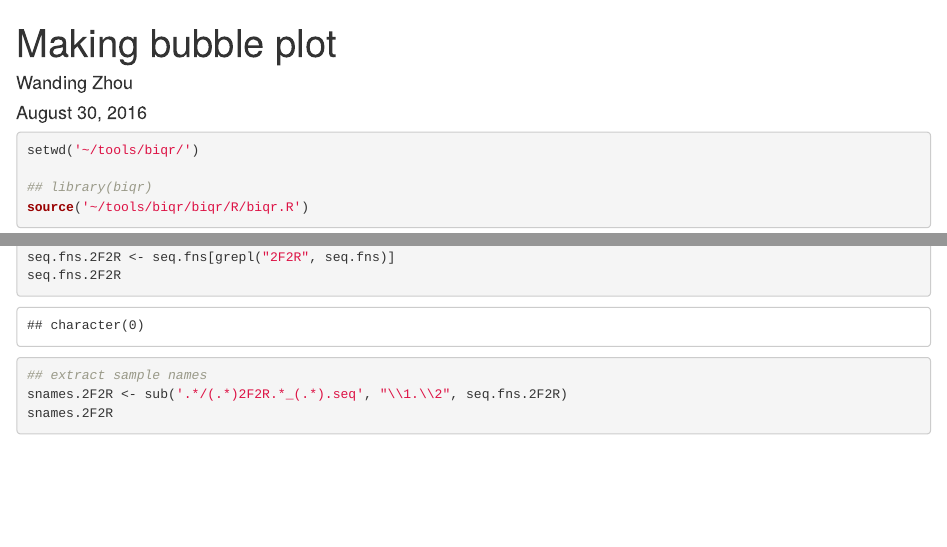
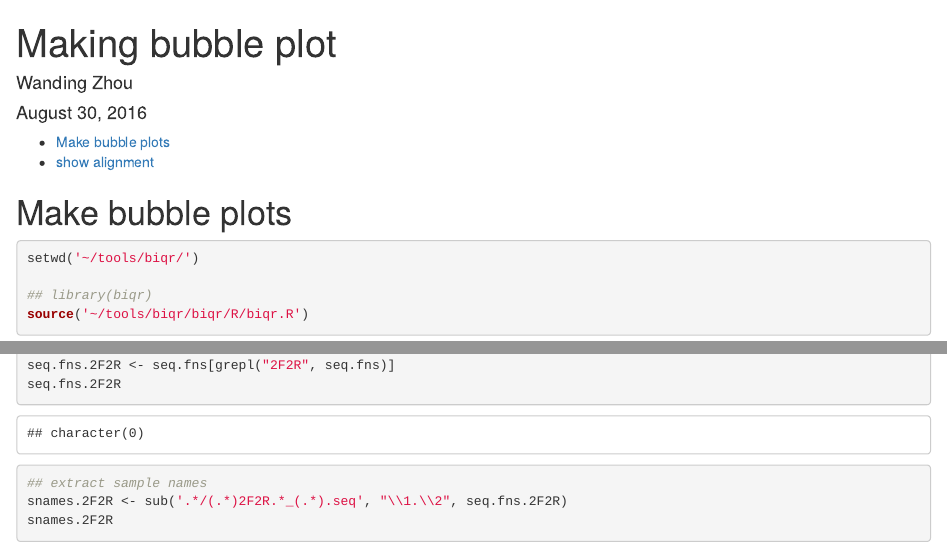
Before and after one commit to zwdzwd/biqr, an R Markdown document (bubbleplot.Rmd): the page in a window 1100 px wide, from its top, and a second part further down, joined at a grey line. Rendered offline with R 4.5, knitr and Pandoc, with nearby package versions; some code elsewhere in the file could not run offline.

Commit message:
minor, message omitted

````diff
--- a/bubbleplot.Rmd
+++ b/bubbleplot.Rmd
@@ -2,7 +2,9 @@
 title: "Making bubble plot"
 author: "Wanding Zhou"
 date: "August 30, 2016"
-output: html_document
+output:
+  html_document:
+    toc: true
 ---
 
 ```{r setup, include=FALSE}
@@ -16,6 +18,7 @@ suppressPackageStartupMessages(library(grid))
 suppressPackageStartupMessages(library(devtools))
 ```
 
+# Make bubble plots
 
 ```{r}
 setwd('~/tools/biqr/')
````
Also changed, not shown: bubbleplot.Rmd (4 more changed lines).
